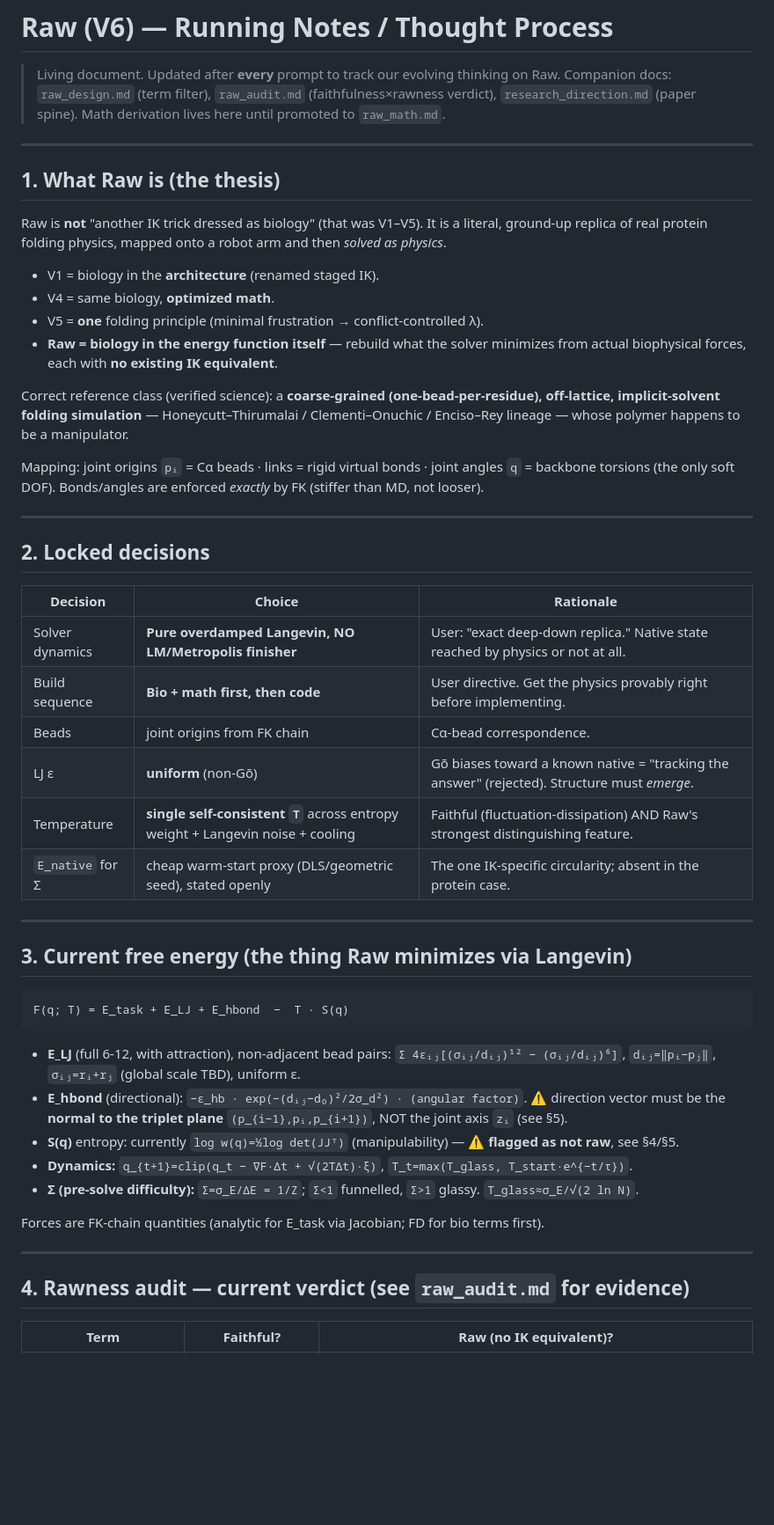
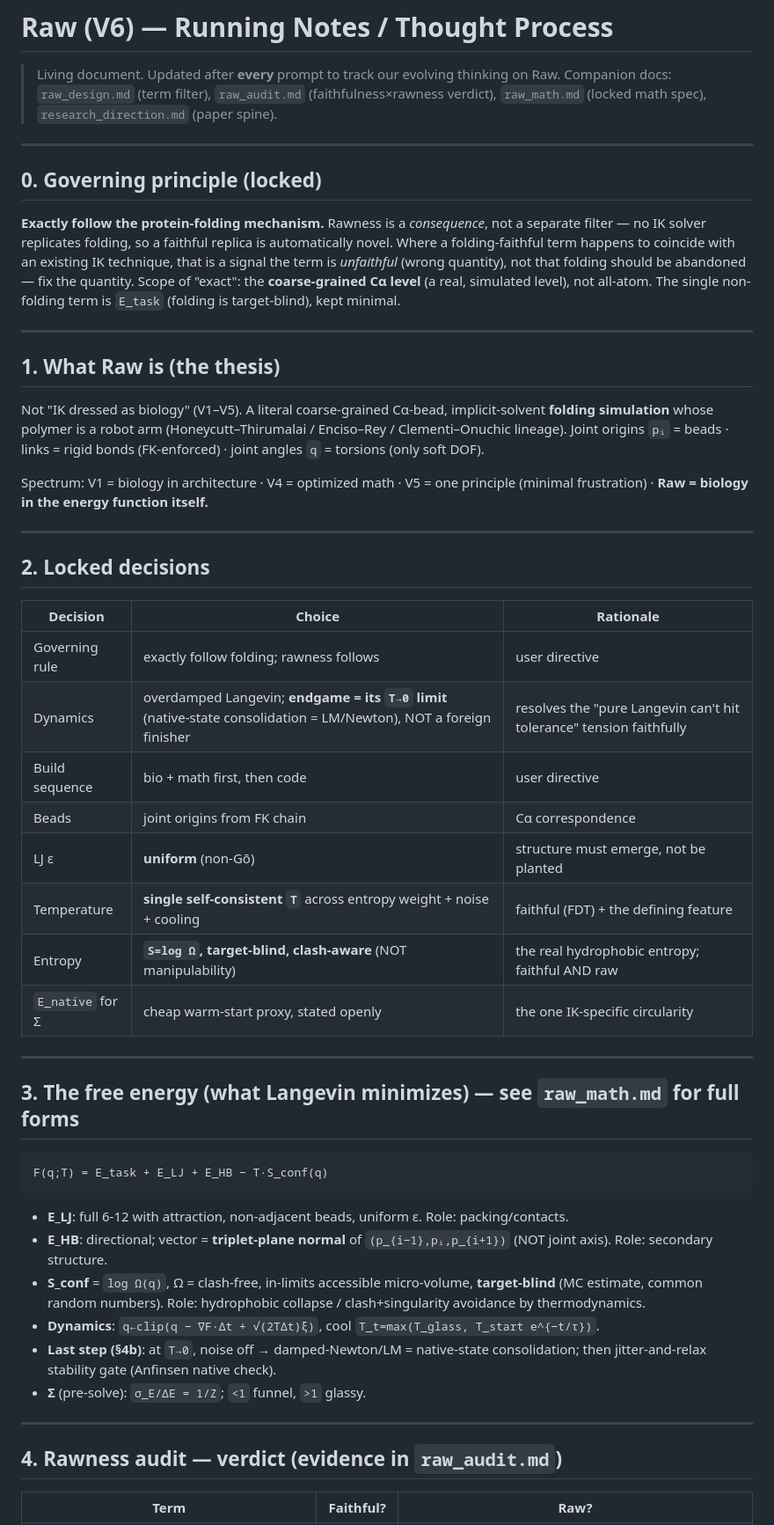
Before and after one commit to amarnath3003/Protien-IK-Solver, a Markdown page: raw_notes.md, the part around one of its changes. Shown at 88% size. Drawn GitHub-style; blank space fills up the shorter version.

Commit message:
notes update

````diff
--- a/raw_notes.md
+++ b/raw_notes.md
@@ -2,30 +2,30 @@
 
 > Living document. Updated after **every** prompt to track our evolving thinking on Raw.
 > Companion docs: `raw_design.md` (term filter), `raw_audit.md` (faithfulness×rawness
-> verdict), `research_direction.md` (paper spine). Math derivation lives here until promoted
-> to `raw_math.md`.
+> verdict), `raw_math.md` (locked math spec), `research_direction.md` (paper spine).
+
+---
+
+## 0. Governing principle (locked)
+
+**Exactly follow the protein-folding mechanism.** Rawness is a *consequence*, not a separate
+filter — no IK solver replicates folding, so a faithful replica is automatically novel.
+Where a folding-faithful term happens to coincide with an existing IK technique, that is a
+signal the term is *unfaithful* (wrong quantity), not that folding should be abandoned — fix
+the quantity. Scope of "exact": the **coarse-grained Cα level** (a real, simulated level), not
+all-atom. The single non-folding term is `E_task` (folding is target-blind), kept minimal.
 
 ---
 
 ## 1. What Raw is (the thesis)
 
-Raw is **not** "another IK trick dressed as biology" (that was V1–V5). It is a literal,
-ground-up replica of real protein folding physics, mapped onto a robot arm and then *solved
-as physics*.
+Not "IK dressed as biology" (V1–V5). A literal coarse-grained Cα-bead, implicit-solvent
+**folding simulation** whose polymer is a robot arm (Honeycutt–Thirumalai / Enciso–Rey /
+Clementi–Onuchic lineage). Joint origins `pᵢ` = beads · links = rigid bonds (FK-enforced) ·
+joint angles `q` = torsions (only soft DOF).
 
-- V1 = biology in the **architecture** (renamed staged IK).
-- V4 = same biology, **optimized math**.
-- V5 = **one** folding principle (minimal frustration → conflict-controlled λ).
-- **Raw = biology in the energy function itself** — rebuild what the solver minimizes from
-  actual biophysical forces, each with **no existing IK equivalent**.
-
-Correct reference class (verified science): a **coarse-grained (one-bead-per-residue),
-off-lattice, implicit-solvent folding simulation** — Honeycutt–Thirumalai / Clementi–Onuchic
-/ Enciso–Rey lineage — whose polymer happens to be a manipulator.
-
-Mapping: joint origins `pᵢ` = Cα beads · links = rigid virtual bonds · joint angles `q` =
-backbone torsions (the only soft DOF). Bonds/angles are enforced *exactly* by FK (stiffer
-than MD, not looser).
+Spectrum: V1 = biology in architecture · V4 = optimized math · V5 = one principle (minimal
+frustration) · **Raw = biology in the energy function itself.**
 
 ---
 
@@ -33,37 +33,36 @@ than MD, not looser).
 
 | Decision | Choice | Rationale |
 |---|---|---|
-| Solver dynamics | **Pure overdamped Langevin, NO LM/Metropolis finisher** | User: "exact deep-down replica." Native state reached by physics or not at all. |
-| Build sequence | **Bio + math first, then code** | User directive. Get the physics provably right before implementing. |
-| Beads | joint origins from FK chain | Cα-bead correspondence. |
-| LJ ε | **uniform** (non-Gō) | Gō biases toward a known native = "tracking the answer" (rejected). Structure must *emerge*. |
-| Temperature | **single self-consistent `T`** across entropy weight + Langevin noise + cooling | Faithful (fluctuation-dissipation) AND Raw's strongest distinguishing feature. |
-| `E_native` for Σ | cheap warm-start proxy (DLS/geometric seed), stated openly | The one IK-specific circularity; absent in the protein case. |
+| Governing rule | exactly follow folding; rawness follows | user directive |
+| Dynamics | overdamped Langevin; **endgame = its `T→0` limit** (native-state consolidation = LM/Newton), NOT a foreign finisher | resolves the "pure Langevin can't hit tolerance" tension faithfully |
+| Build sequence | bio + math first, then code | user directive |
+| Beads | joint origins from FK chain | Cα correspondence |
+| LJ ε | **uniform** (non-Gō) | structure must emerge, not be planted |
+| Temperature | **single self-consistent `T`** across entropy weight + noise + cooling | faithful (FDT) + the defining feature |
+| Entropy | **`S=log Ω`, target-blind, clash-aware** (NOT manipulability) | the real hydrophobic entropy; faithful AND raw |
+| `E_native` for Σ | cheap warm-start proxy, stated openly | the one IK-specific circularity |
 
 ---
 
-## 3. Current free energy (the thing Raw minimizes via Langevin)
+## 3. The free energy (what Langevin minimizes) — see `raw_math.md` for full forms
 
 ```
-F(q; T) = E_task + E_LJ + E_hbond  −  T · S(q)
+F(q;T) = E_task + E_LJ + E_HB − T·S_conf(q)
 ```
-
-- **E_LJ** (full 6-12, with attraction), non-adjacent bead pairs:
-  `Σ 4εᵢⱼ[(σᵢⱼ/dᵢⱼ)¹² − (σᵢⱼ/dᵢⱼ)⁶]`, `dᵢⱼ=‖pᵢ−pⱼ‖`, `σᵢⱼ=rᵢ+rⱼ` (global scale TBD), uniform ε.
-- **E_hbond** (directional): `−ε_hb · exp(−(dᵢⱼ−d₀)²/2σ_d²) · (angular factor)`.
-  ⚠️ direction vector must be the **normal to the triplet plane** `(p_{i−1},pᵢ,p_{i+1})`,
-  NOT the joint axis `zᵢ` (see §5).
-- **S(q)** entropy: currently `log w(q)=½log det(JJᵀ)` (manipulability) — ⚠️ **flagged as not
-  raw**, see §4/§5.
-- **Dynamics:** `q_{t+1}=clip(q_t − ∇F·Δt + √(2TΔt)·ξ)`, `T_t=max(T_glass, T_start·e^{−t/τ})`.
-- **Σ (pre-solve difficulty):** `Σ=σ_E/ΔE = 1/Z`; `Σ<1` funnelled, `Σ>1` glassy.
-  `T_glass≈σ_E/√(2 ln N)`.
-
-Forces are FK-chain quantities (analytic for E_task via Jacobian; FD for bio terms first).
+- **E_LJ**: full 6-12 with attraction, non-adjacent beads, uniform ε. Role: packing/contacts.
+- **E_HB**: directional; vector = **triplet-plane normal** of `(p_{i−1},pᵢ,p_{i+1})` (NOT joint
+  axis). Role: secondary structure.
+- **S_conf** = `log Ω(q)`, Ω = clash-free, in-limits accessible micro-volume, **target-blind**
+  (MC estimate, common random numbers). Role: hydrophobic collapse / clash+singularity avoidance
+  by thermodynamics.
+- **Dynamics**: `q←clip(q − ∇F·Δt + √(2TΔt)ξ)`, cool `T_t=max(T_glass, T_start e^{−t/τ})`.
+- **Last step (§4b)**: at `T→0`, noise off → damped-Newton/LM = native-state consolidation;
+  then jitter-and-relax stability gate (Anfinsen native check).
+- **Σ** (pre-solve): `σ_E/ΔE = 1/Z`; `<1` funnel, `>1` glassy.
 
 ---
 
-## 4. Rawness audit — current verdict (see `raw_audit.md` for evidence)
+## 4. Rawness audit — verdict (evidence in `raw_audit.md`)
 
-| Term | Faithful? | Raw (no IK equivalent)? |
+| Term | Faithful? | Raw? |
 |---|---|---|
````
Also changed, not shown: other parts of raw_notes.md (+30 -32 lines), raw_math.md (added, +231 -0 lines).
